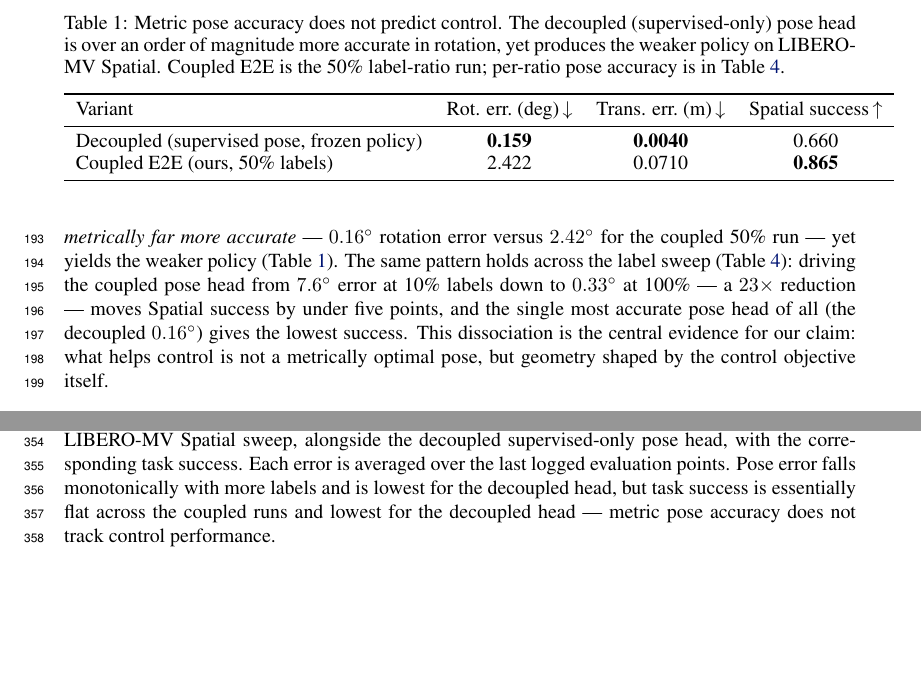
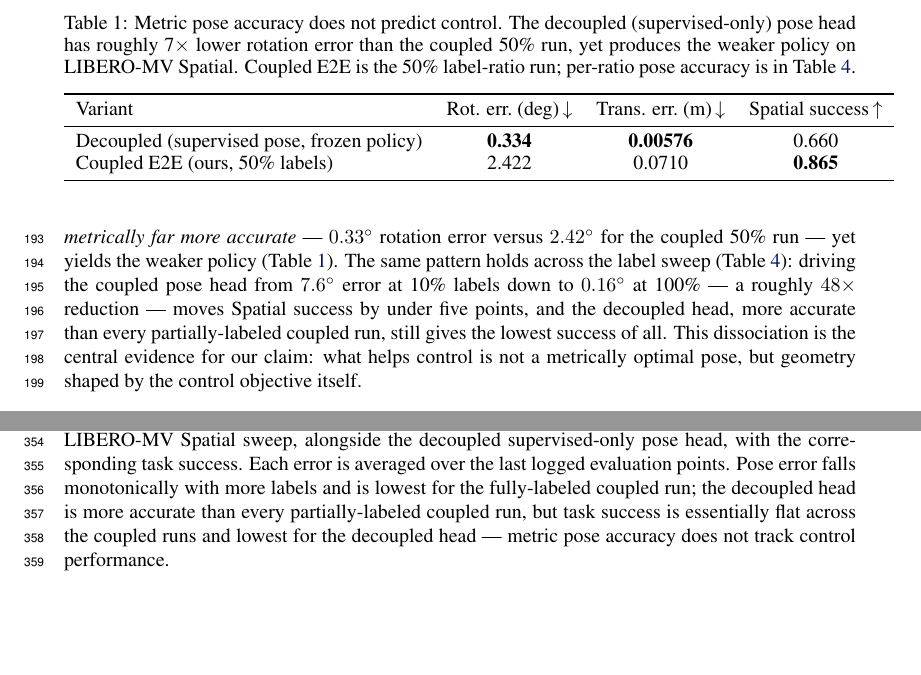
Before and after one commit to haibo-blip/learning-camera-geometry-corl, a LaTeX paper (main.tex, which reads sections/03_experiments.tex, sections/06_appendix.tex): two parts of pages 7 and 11 of 13, joined at a grey line, cut so that both start at the same text. Compiled offline with pdfLaTeX.

Commit message:
Fix swapped 100%/decoupled pose-error values
100% coupled is 0.159 deg / 0.0040 m (most accurate); decoupled is
0.334 deg / 0.00576 m. Dissociation still holds: decoupled ~7x more
accurate than the 50% run yet 20 pp worse control. Updated dissociation
table, sweep table, and prose accordingly.

Co-Authored-By: Claude Opus 4.8 (1M context) <noreply@anthropic.com>

```diff
--- a/sections/03_experiments.tex
+++ b/sections/03_experiments.tex
@@ -61,30 +61,30 @@ calibrated Plucker policy) reaches \(0.660\) success using \emph{full} pose
 supervision, whereas our coupled E2E camera-pose action policy reaches
 \(0.865\) using pose labels for only \(50\%\) of episodes --- a \(20.5\)-point
 gain at half the label budget.  Notably, the decoupled pose head is
-\emph{metrically far more accurate} --- \(0.16^\circ\) rotation error versus
+\emph{metrically far more accurate} --- \(0.33^\circ\) rotation error versus
 \(2.42^\circ\) for the coupled 50\% run --- yet yields the weaker policy
 (Table~\ref{tab:pose-dissociation}).  The same pattern holds across the label
 sweep (Table~\ref{tab:appendix-pose-sweep}): driving the coupled pose head from
-\(7.6^\circ\) error at 10\% labels down to \(0.33^\circ\) at 100\% --- a
-\(23\times\) reduction --- moves Spatial success by under five points, and the
-single most accurate pose head of all (the decoupled \(0.16^\circ\)) gives the
-lowest success.  This dissociation is the central evidence for our claim: what
-helps control is not a metrically optimal pose, but geometry shaped by the
-control objective itself.
+\(7.6^\circ\) error at 10\% labels down to \(0.16^\circ\) at 100\% --- a roughly
+\(48\times\) reduction --- moves Spatial success by under five points, and the
+decoupled head, more accurate than every partially-labeled coupled run, still
+gives the lowest success of all.  This dissociation is the central evidence for
+our claim: what helps control is not a metrically optimal pose, but geometry
+shaped by the control objective itself.
 
 \begin{table}[t]
   \centering
   \caption{Metric pose accuracy does not predict control. The decoupled
-  (supervised-only) pose head is over an order of magnitude more accurate in
-  rotation, yet produces the weaker policy on LIBERO-MV Spatial. Coupled E2E is
-  the 50\% label-ratio run; per-ratio pose accuracy is in
+  (supervised-only) pose head has roughly 7$\times$ lower rotation error than
+  the coupled 50\% run, yet produces the weaker policy on LIBERO-MV Spatial.
+  Coupled E2E is the 50\% label-ratio run; per-ratio pose accuracy is in
   Table~\ref{tab:appendix-pose-sweep}.}
   \label{tab:pose-dissociation}
   \begin{tabular}{lccc}
     \toprule
     Variant & Rot. err.\ (deg)\,$\downarrow$ & Trans. err.\ (m)\,$\downarrow$ & Spatial success\,$\uparrow$ \\
     \midrule
-    Decoupled (supervised pose, frozen policy) & \textbf{0.159} & \textbf{0.0040} & 0.660 \\
+    Decoupled (supervised pose, frozen policy) & \textbf{0.334} & \textbf{0.00576} & 0.660 \\
     Coupled E2E (ours, 50\% labels)            & 2.422 & 0.0710 & \textbf{0.865} \\
     \bottomrule
   \end{tabular}
--- a/sections/06_appendix.tex
+++ b/sections/06_appendix.tex
@@ -62,15 +62,17 @@ Table~\ref{tab:appendix-pose-sweep} reports the converged camera-pose error of
 the coupled E2E policy at each label ratio of the LIBERO-MV Spatial sweep,
 alongside the decoupled supervised-only pose head, with the corresponding task
 success.  Each error is averaged over the last logged evaluation points.  Pose
-error falls monotonically with more labels and is lowest for the decoupled head,
-but task success is essentially flat across the coupled runs and lowest for the
-decoupled head --- metric pose accuracy does not track control performance.
+error falls monotonically with more labels and is lowest for the fully-labeled
+coupled run; the decoupled head is more accurate than every partially-labeled
+coupled run, but task success is essentially flat across the coupled runs and
+lowest for the decoupled head --- metric pose accuracy does not track control
+performance.
 
 \begin{table}[ht]
   \centering
   \caption{Converged pose accuracy and Spatial success vs.\ pose-label ratio on
-  LIBERO-MV. The decoupled supervised-only pose head is the most accurate yet
-  yields the lowest success.}
+  LIBERO-MV. The decoupled supervised-only pose head is more accurate than the
+  partially-labeled coupled runs yet yields the lowest success.}
   \label{tab:appendix-pose-sweep}
   \begin{tabular}{lccc}
     \toprule
```
Also changed, not shown: sections/06_appendix.tex (4 more changed lines).
